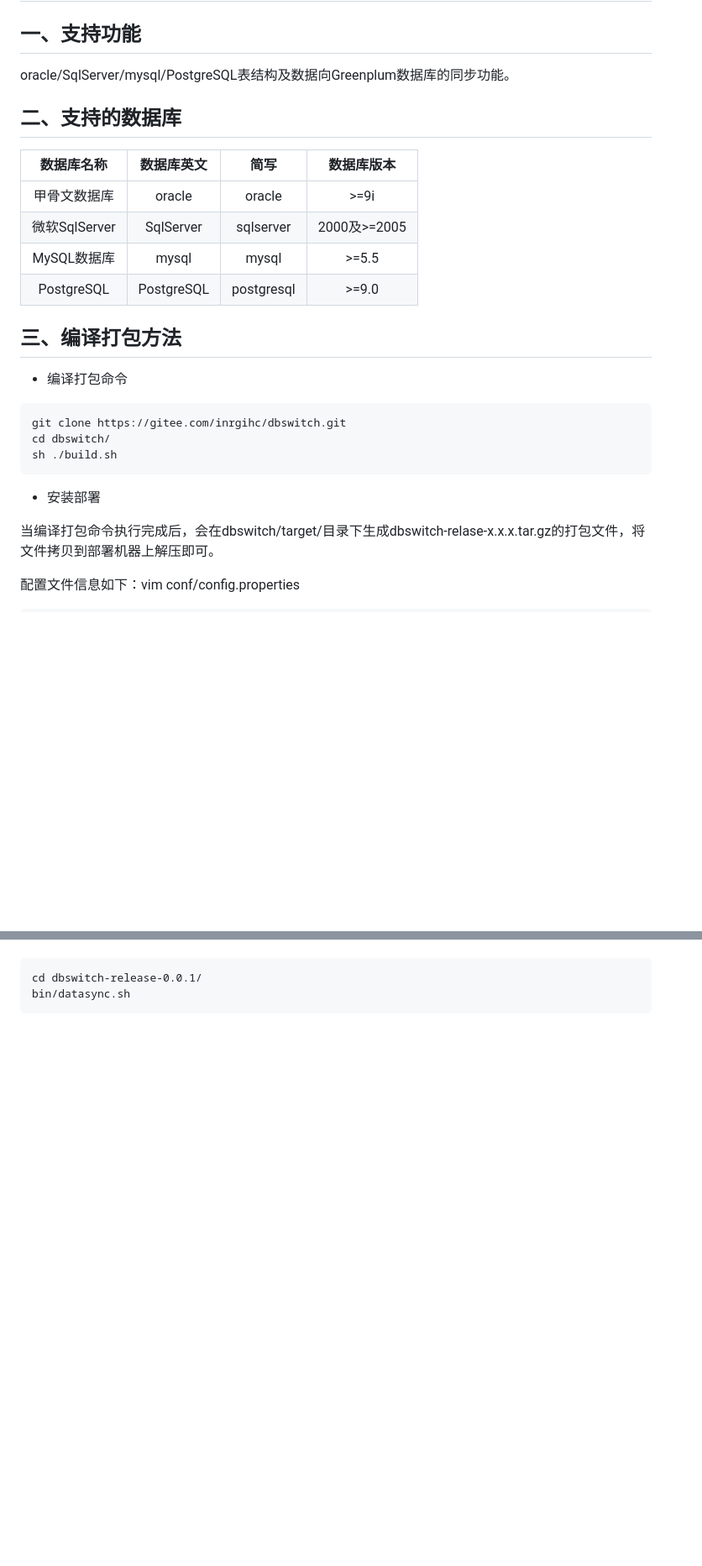
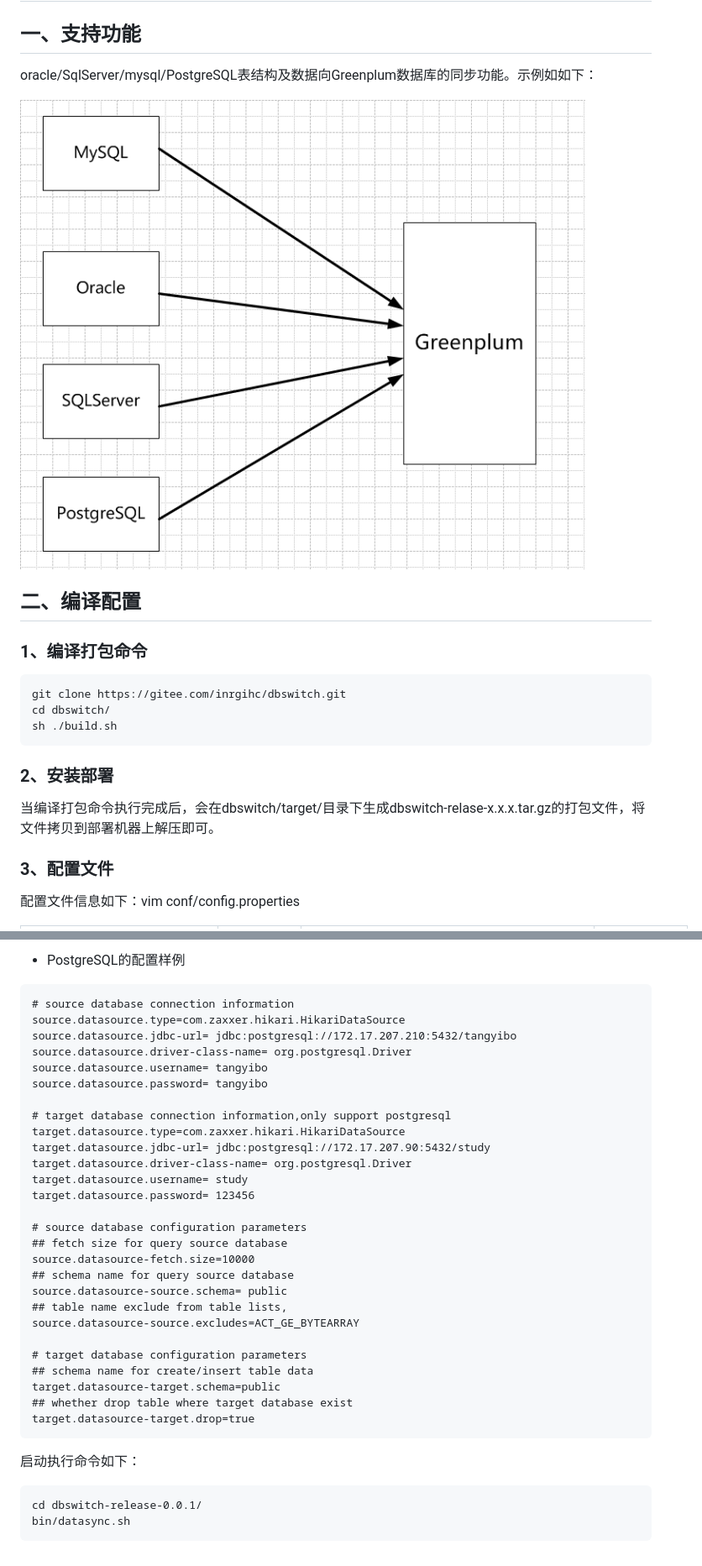
Before and after one commit to majiajue/dbswitch, a Markdown page: README.md, 2 parts joined by grey strips. Shown at 84% size. GitHub-like rendering; pictures changed too: images/function.PNG (added); blank space fills up the shorter version.

````diff
--- a/README.md
+++ b/README.md
@@ -2,20 +2,13 @@
 
 ## 一、支持功能
 
-  oracle/SqlServer/mysql/PostgreSQL表结构及数据向Greenplum数据库的同步功能。
+  oracle/SqlServer/mysql/PostgreSQL表结构及数据向Greenplum数据库的同步功能。示例如如下：
 
-## 二、支持的数据库
+  ![structure](images/function.PNG)
 
-| 数据库名称 | 数据库英文 | 简写 | 数据库版本 |
-| :------:| :------: | :------: | :------: |
-| 甲骨文数据库 | oracle | oracle | >=9i |
-| 微软SqlServer | SqlServer | sqlserver | 2000及>=2005 |
-| MySQL数据库 | mysql | mysql | >=5.5 |
-| PostgreSQL | PostgreSQL | postgresql | >=9.0 |
+## 二、编译配置
 
-## 三、编译打包方法
-
-- 编译打包命令
+### 1、编译打包命令
 
 ```
 git clone https://gitee.com/inrgihc/dbswitch.git
@@ -23,8 +16,10 @@ cd dbswitch/
 sh ./build.sh
 ```
 
-- 安装部署
+### 2、安装部署
 
 当编译打包命令执行完成后，会在dbswitch/target/目录下生成dbswitch-relase-x.x.x.tar.gz的打包文件，将文件拷贝到部署机器上解压即可。
 
+### 3、配置文件
+
 配置文件信息如下：vim conf/config.properties
@@ -62,3 +140,35 @@ target.datasource-target.drop=true
+- PostgreSQL的配置样例
+```
+# source database connection information
+source.datasource.type=com.zaxxer.hikari.HikariDataSource
+source.datasource.jdbc-url= jdbc:postgresql://172.17.207.210:5432/tangyibo
+source.datasource.driver-class-name= org.postgresql.Driver
+source.datasource.username= tangyibo
+source.datasource.password= tangyibo
+
+# target database connection information,only support postgresql
+target.datasource.type=com.zaxxer.hikari.HikariDataSource
+target.datasource.jdbc-url= jdbc:postgresql://172.17.207.90:5432/study
+target.datasource.driver-class-name= org.postgresql.Driver
+target.datasource.username= study
+target.datasource.password= 123456
+
+# source database configuration parameters
+## fetch size for query source database
+source.datasource-fetch.size=10000
+## schema name for query source database
+source.datasource-source.schema= public
+## table name exclude from table lists,
+source.datasource-source.excludes=ACT_GE_BYTEARRAY
+
+# target database configuration parameters
+## schema name for create/insert table data
+target.datasource-target.schema=public
+## whether drop table where target database exist
+target.datasource-target.drop=true
+```
+
+启动执行命令如下：
 ```
 cd dbswitch-release-0.0.1/
 bin/datasync.sh
````
Also changed, not shown: other parts of README.md (+86 -3 lines), 4 other files.
